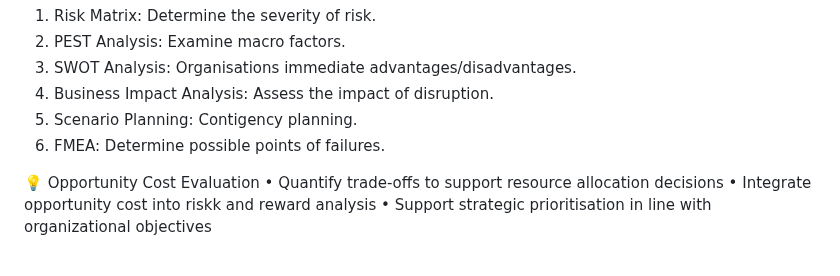
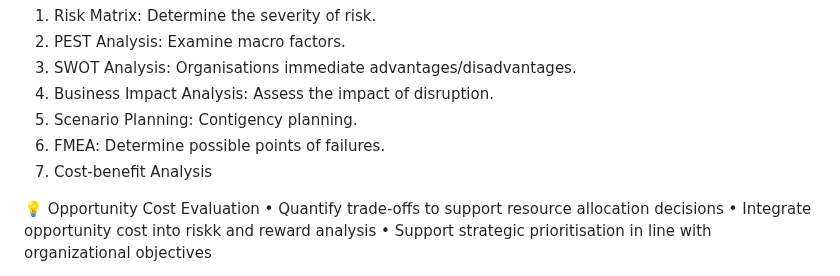
Before and after one commit to tkdevops-commit/riskwise, a Markdown page: README.md, the part around the change. GitHub-like rendering.

```diff
--- a/README.md
+++ b/README.md
@@ -21,6 +21,7 @@ Risk analysis tools and frameworks:
 4. Business Impact Analysis: Assess the impact of disruption.
 5. Scenario Planning: Contigency planning.
 6. FMEA: Determine possible points of failures.
+7. Cost-benefit Analysis
 
 💡 Opportunity Cost Evaluation
 	•	Quantify trade-offs to support resource allocation decisions
```
